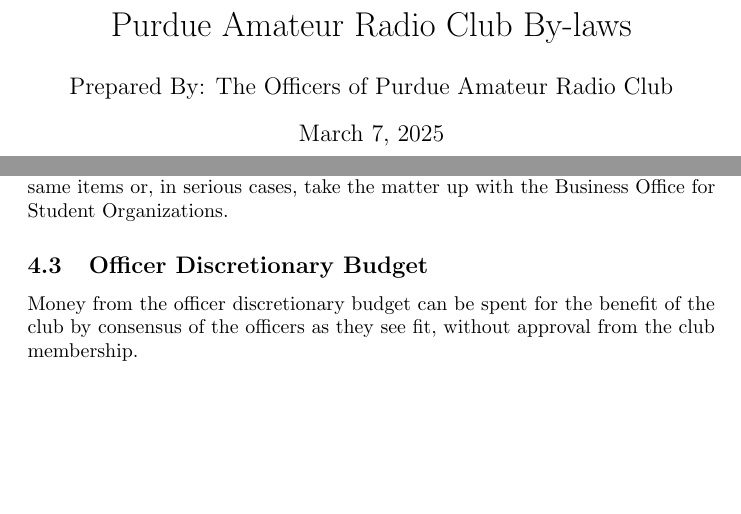
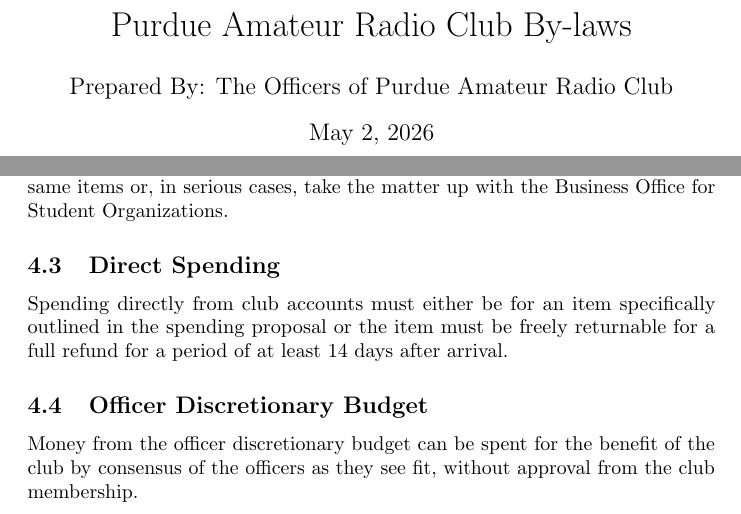
Before and after one commit to w9yb/constitution-and-bylaws, a LaTeX document (bylaws/bylaws.tex): two parts of pages 1 and 5 of 6, joined at a grey line, cut so that both start at the same text, the shorter picture padded with empty space. Compiled offline with pdfLaTeX.

Commit message:
Add direct spending clause and finalize by-law edits

```diff
--- a/bylaws/bylaws.tex
+++ b/bylaws/bylaws.tex
@@ -5,7 +5,7 @@
 
 \title{\vspace*{\fill}Purdue Amateur Radio Club By-laws}
 \author{Prepared By: The Officers of Purdue Amateur Radio Club}
-\date{March 7, 2025\vspace*{\fill}\vspace*{\fill}}
+\date{May 2, 2026\vspace*{\fill}\vspace*{\fill}}
 
 \begin{document}
 
@@ -149,6 +149,12 @@
 same items or, in serious cases, take the matter up with the Business Office for
 Student Organizations.
 
+\subsection{Direct Spending}
+
+Spending directly from club accounts must either be for an item specifically
+outlined in the spending proposal or the item must be freely returnable for
+a full refund for a period of at least 14 days after arrival.
+
 \subsection{Officer Discretionary Budget}
 
 Money from the officer discretionary budget can be spent for the benefit of the
```
